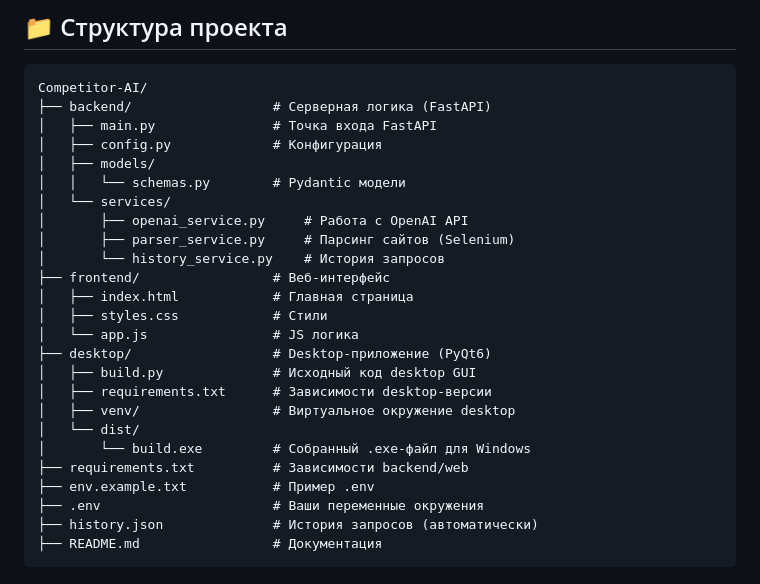
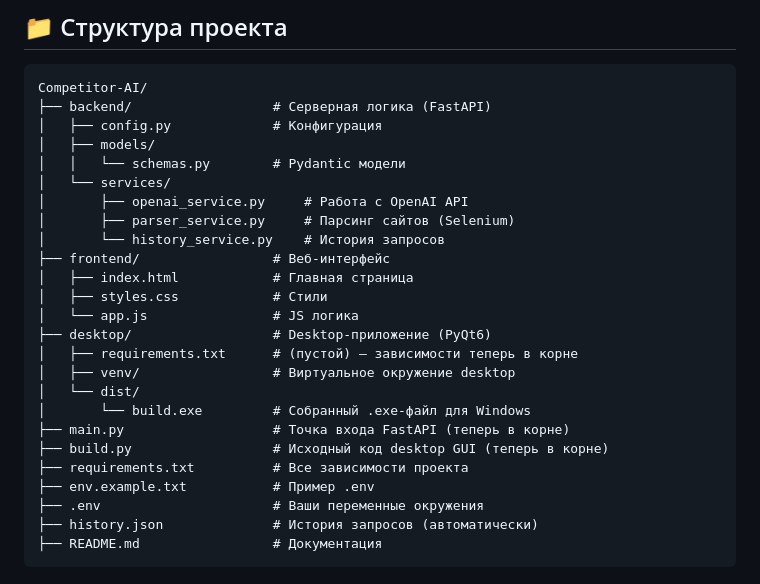
Before and after one commit to Jeff555max/Competitor-AI, a Markdown page: README.md, the part around the change. Rendered like a GitHub page.

Commit message:
docs: update project structure in README.md (main.py, build.py in root)

````diff
--- a/README.md
+++ b/README.md
@@ -78,7 +78,6 @@ python -m uvicorn backend.main:app --reload --host 0.0.0.0 --port 8000
 ```
 Competitor-AI/
 ├── backend/                  # Серверная логика (FastAPI)
-│   ├── main.py               # Точка входа FastAPI
 │   ├── config.py             # Конфигурация
 │   ├── models/
 │   │   └── schemas.py        # Pydantic модели
@@ -91,12 +90,13 @@ Competitor-AI/
 │   ├── styles.css            # Стили
 │   └── app.js                # JS логика
 ├── desktop/                  # Desktop-приложение (PyQt6)
-│   ├── build.py              # Исходный код desktop GUI
-│   ├── requirements.txt      # Зависимости desktop-версии
+│   ├── requirements.txt      # (пустой) — зависимости теперь в корне
 │   ├── venv/                 # Виртуальное окружение desktop
 │   └── dist/
 │       └── build.exe         # Собранный .exe-файл для Windows
-├── requirements.txt          # Зависимости backend/web
+├── main.py                   # Точка входа FastAPI (теперь в корне)
+├── build.py                  # Исходный код desktop GUI (теперь в корне)
+├── requirements.txt          # Все зависимости проекта
 ├── env.example.txt           # Пример .env
 ├── .env                      # Ваши переменные окружения
 ├── history.json              # История запросов (автоматически)
````
